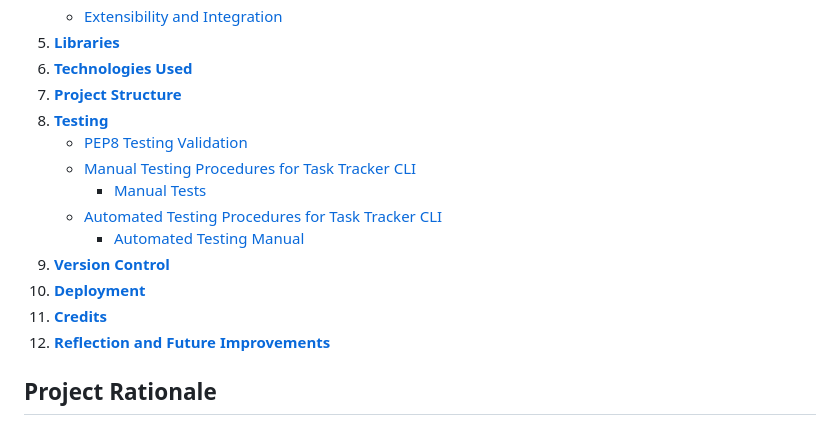
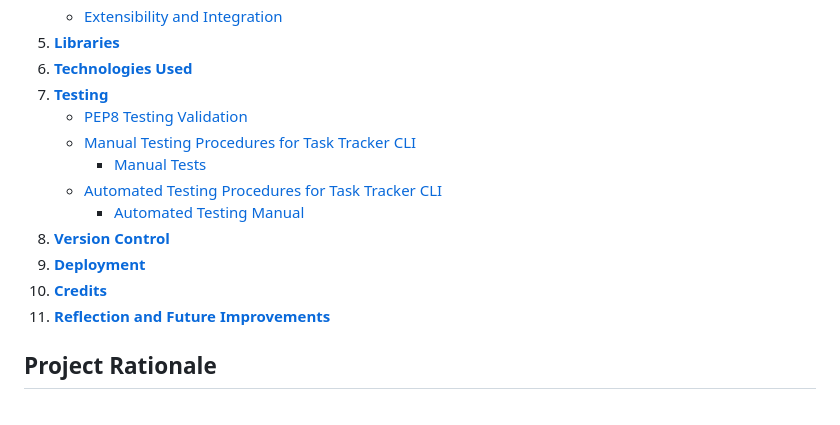
Before and after one commit to Lorenz-127/PP3-task-tracker-cli, a Markdown page: docs/README.md, the part around the change. Drawn GitHub-style.

Commit message:
docs(readme): Add correct numbers to table of content list

```diff
--- a/docs/README.md
+++ b/docs/README.md
@@ -33,17 +33,16 @@ The Task Tracker CLI Application is a command-line interface tool designed to pr
     - [Extensibility and Integration](#extensibility-and-integration)
 05. [**Libraries**](#libraries)
 06. [**Technologies Used**](#technologies-used)
-07. [**Project Structure**](#project-structure)
-08. [**Testing**](#testing)
+07. [**Testing**](#testing)
     - [PEP8 Testing Validation](#pep8-testing)
     - [Manual Testing Procedures for Task Tracker CLI](#manual-testing-procedures-for-task-tracker-cli)
         - [Manual Tests](/docs/manual_tests.md)
     - [Automated Testing Procedures for Task Tracker CLI](#automated-testing-procedures-for-task-tracker-cli)
         - [Automated Testing Manual](#automated-testing-manual)
-09. [**Version Control**](#version-control)
-10. [**Deployment**](#deployment)
-11. [**Credits**](#credits)
-12. [**Reflection and Future Improvements**](#reflection-and-future-improvements)
+08. [**Version Control**](#version-control)
+09. [**Deployment**](#deployment)
+10. [**Credits**](#credits)
+11. [**Reflection and Future Improvements**](#reflection-and-future-improvements)
 
 ## Project Rationale
 
```
